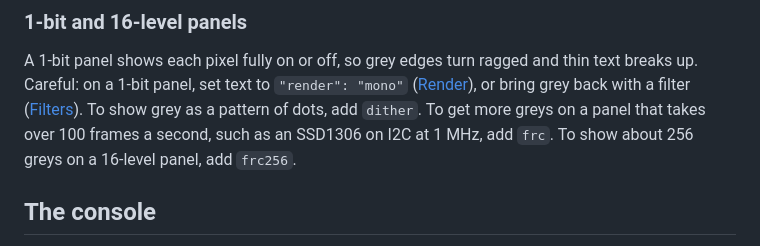
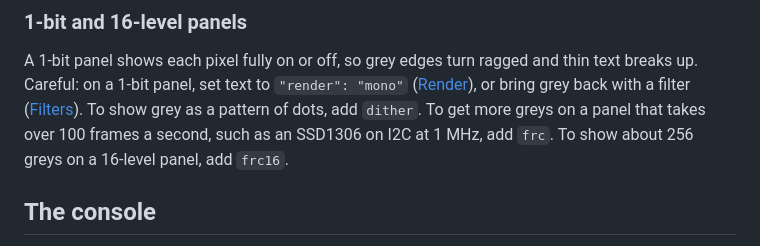
Before and after one commit to holofermes/ghee, a Markdown page: docs/displays.md, the part around the change. Rendered like a GitHub page.

```diff
--- a/docs/displays.md
+++ b/docs/displays.md
@@ -234,7 +234,7 @@ and thin text breaks up. Careful: on a 1-bit panel, set text to `"render":
 ([Filters](filters.md)). To show grey as a pattern of dots, add `dither`.
 To get more greys on a panel that takes over 100 frames a second, such as
 an SSD1306 on I2C at 1 MHz, add `frc`. To show
-about 256 greys on a 16-level panel, add `frc256`.
+about 256 greys on a 16-level panel, add `frc16`.
 
 ## The console
 
```
Also changed, not shown: CHANGELOG.md (+1 -1 lines), docs/filters.md (+6 -6 lines), media/filters/frc16-seen.png (renamed from media/filters/frc256-seen.png), 8 other files.
